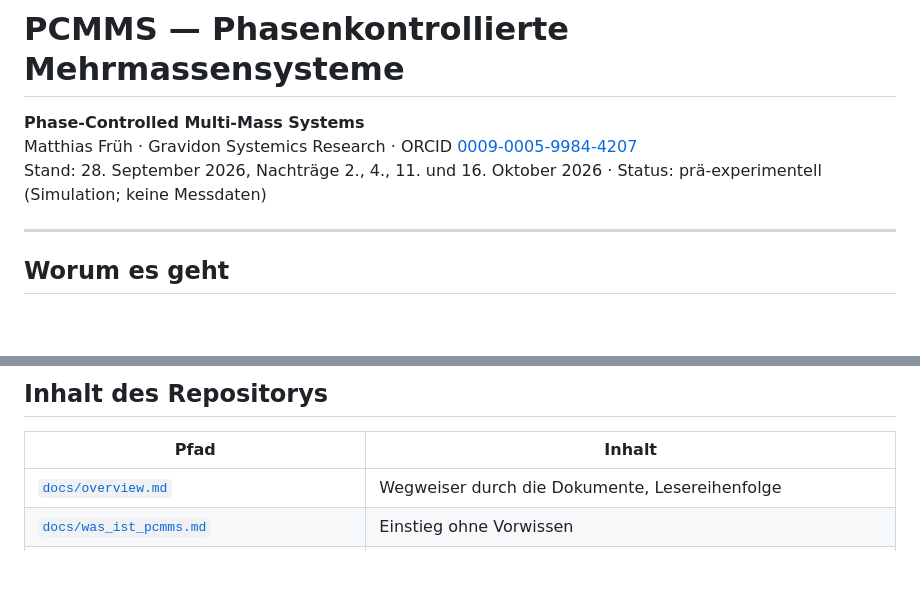
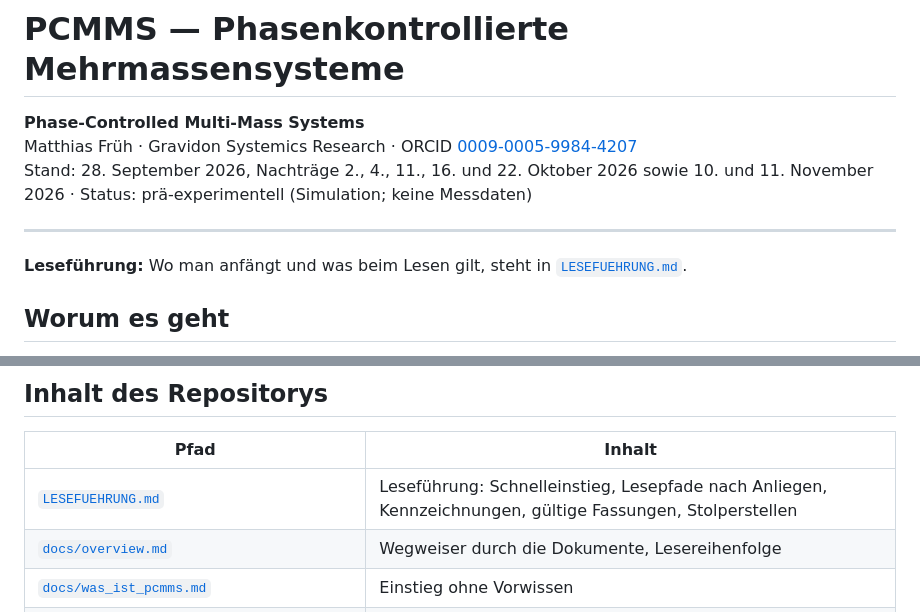
Before and after one commit to matthias-frueh/phase-controlled-multi-mass-systems, a Markdown page: README.md, 2 parts joined by grey strips. Rendered like a GitHub page; blank space fills up the shorter version.

```diff
--- a/README.md
+++ b/README.md
@@ -2,9 +2,11 @@
 
 **Phase-Controlled Multi-Mass Systems**\
 Matthias Früh · Gravidon Systemics Research · ORCID [0009-0005-9984-4207](https://orcid.org/0009-0005-9984-4207)\
-Stand: 28. September 2026, Nachträge 2., 4., 11. und 16. Oktober 2026 · Status: prä-experimentell (Simulation; keine Messdaten)
+Stand: 28. September 2026, Nachträge 2., 4., 11., 16. und 22. Oktober 2026 sowie 10. und 11. November 2026 · Status: prä-experimentell (Simulation; keine Messdaten)
 
 ---
+
+**Leseführung:** Wo man anfängt und was beim Lesen gilt, steht in [`LESEFUEHRUNG.md`](LESEFUEHRUNG.md).
 
 ## Worum es geht
 
@@ -53,6 +55,7 @@ ist mit dem Arbeitspapier v2.4 (Abschnitt 4.8) zurückgezogen. Die alten Gleichu
 
 | Pfad | Inhalt |
 |---|---|
+| [`LESEFUEHRUNG.md`](LESEFUEHRUNG.md) | Leseführung: Schnelleinstieg, Lesepfade nach Anliegen, Kennzeichnungen, gültige Fassungen, Stolperstellen |
 | [`docs/overview.md`](docs/overview.md) | Wegweiser durch die Dokumente, Lesereihenfolge |
 | [`docs/was_ist_pcmms.md`](docs/was_ist_pcmms.md) | Einstieg ohne Vorwissen |
 | [`docs/werkstattbericht.md`](docs/werkstattbericht.md) | „Wellenform statt Mittelwert“ — der Stand für fachliche Leser |
```
Also changed, not shown: LESEFUEHRUNG.md (added, +245 -0 lines).
